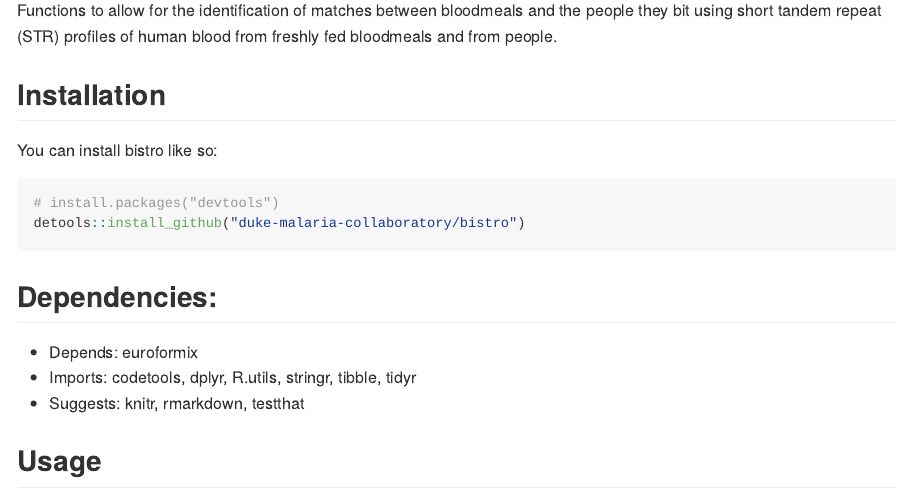
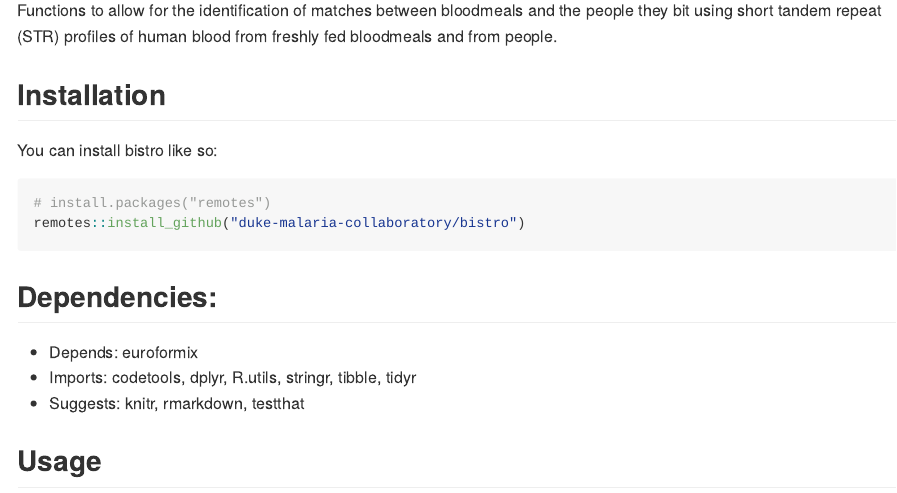
Before and after one commit to duke-malaria-collaboratory/bistro, an R Markdown document (README.Rmd): the page in a window 1100 px wide, from 110 px down. The pictures show the output file README.md that the author committed with the source, drawn offline in the style of GitHub; badge pictures from the web are left out.

Commit message:
Update install instructions

````diff
--- a/README.Rmd
+++ b/README.Rmd
@@ -28,8 +28,8 @@ Functions to allow for the identification of matches between bloodmeals and the
 You can install bistro like so:
 
 ``` r
-# install.packages("devtools")
-detools::install_github("duke-malaria-collaboratory/bistro")
+# install.packages("remotes")
+remotes::install_github("duke-malaria-collaboratory/bistro")
 ```
 
 ## Dependencies:
````
Also changed, not shown: README.md.
